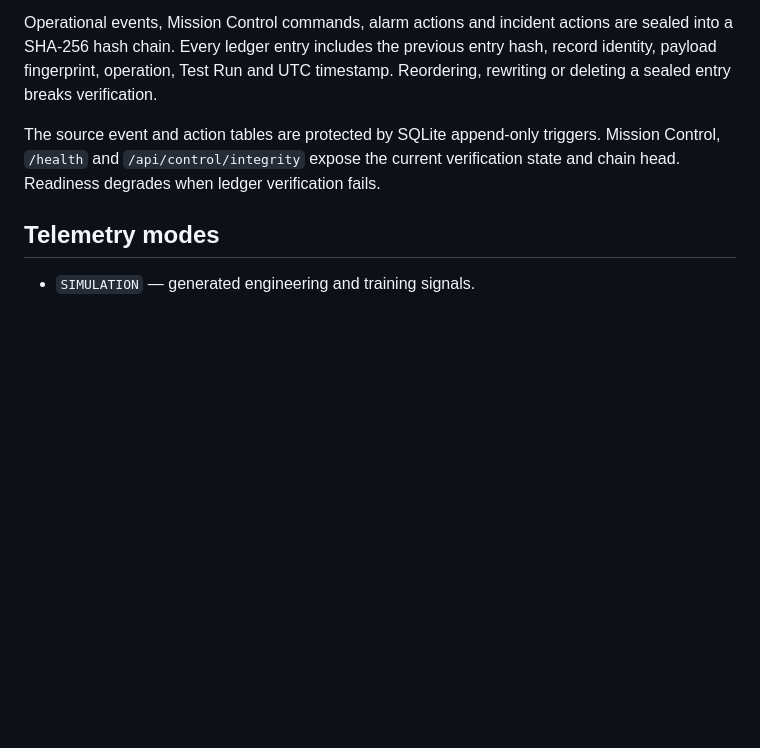
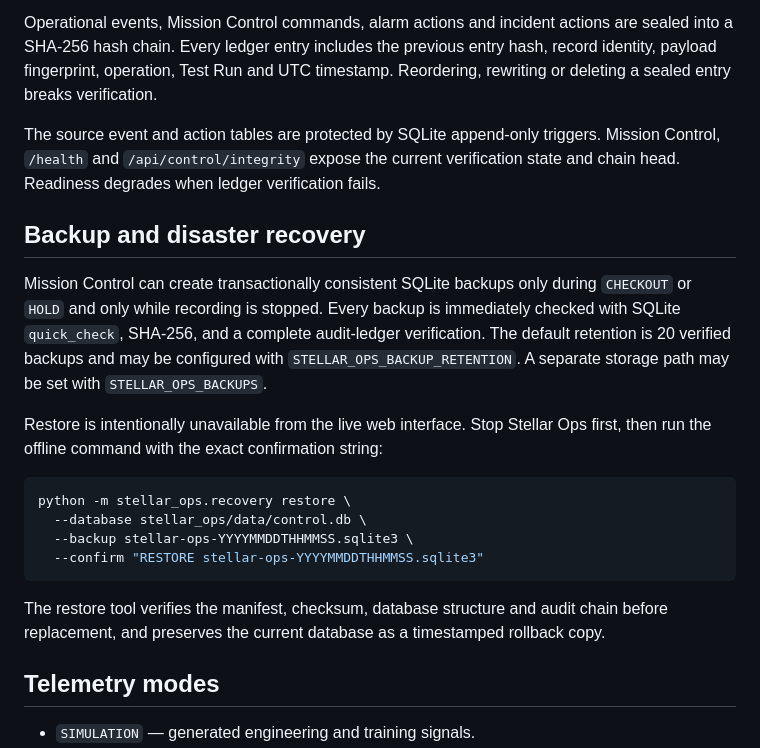
Before and after one commit to saqersaid1995/rocket_test_overlay, a Markdown page: stellar_ops/README.md, the part around the change. Drawn GitHub-style; blank space fills up the shorter version.

Commit message:
Document verified backup and offline restore

````diff
--- a/stellar_ops/README.md
+++ b/stellar_ops/README.md
@@ -62,6 +62,21 @@ Operational events, Mission Control commands, alarm actions and incident actions
 
 The source event and action tables are protected by SQLite append-only triggers. Mission Control, `/health` and `/api/control/integrity` expose the current verification state and chain head. Readiness degrades when ledger verification fails.
 
+## Backup and disaster recovery
+
+Mission Control can create transactionally consistent SQLite backups only during `CHECKOUT` or `HOLD` and only while recording is stopped. Every backup is immediately checked with SQLite `quick_check`, SHA-256, and a complete audit-ledger verification. The default retention is 20 verified backups and may be configured with `STELLAR_OPS_BACKUP_RETENTION`. A separate storage path may be set with `STELLAR_OPS_BACKUPS`.
+
+Restore is intentionally unavailable from the live web interface. Stop Stellar Ops first, then run the offline command with the exact confirmation string:
+
+```bash
+python -m stellar_ops.recovery restore \
+  --database stellar_ops/data/control.db \
+  --backup stellar-ops-YYYYMMDDTHHMMSS.sqlite3 \
+  --confirm "RESTORE stellar-ops-YYYYMMDDTHHMMSS.sqlite3"
+```
+
+The restore tool verifies the manifest, checksum, database structure and audit chain before replacement, and preserves the current database as a timestamped rollback copy.
+
 ## Telemetry modes
 
 - `SIMULATION` — generated engineering and training signals.
````
